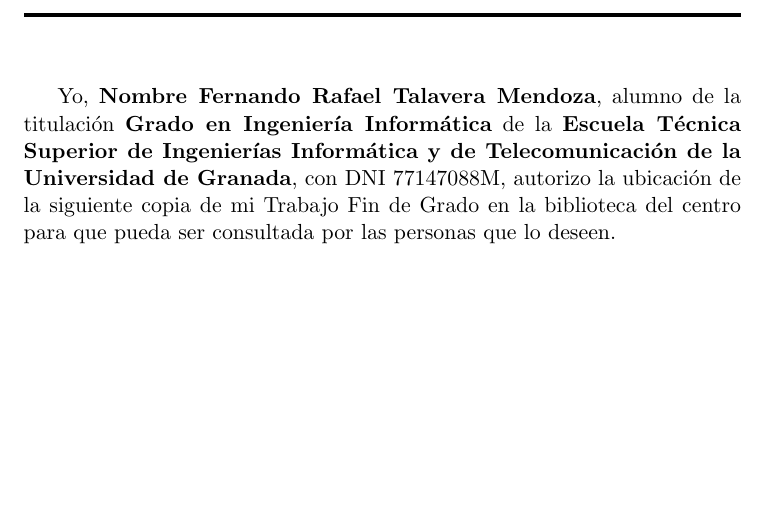
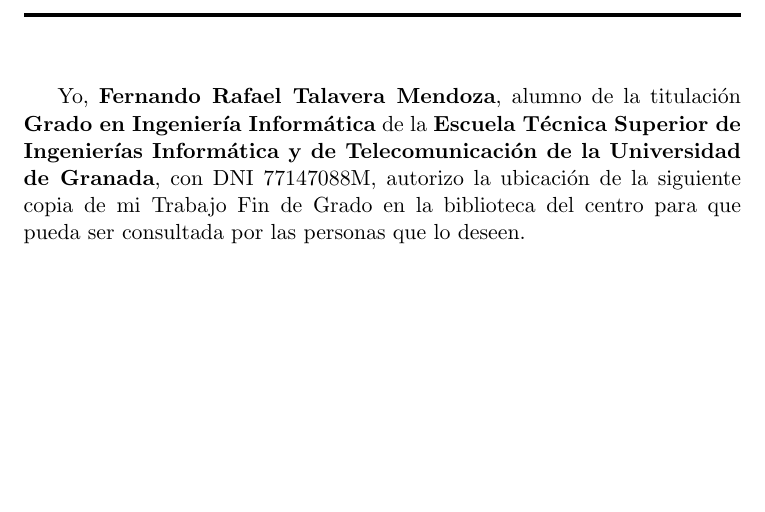
Before and after one commit to y310w/IoTBlockchainAPP, a LaTeX document (documentacion/main.tex, which reads documentacion/prefacios/prefacio.tex): part of page 7 of 105, cut so that both start at the same text. Compiled offline with pdfLaTeX.

Commit message:
Correcciones finales

```diff
--- a/documentacion/prefacios/prefacio.tex
+++ b/documentacion/prefacios/prefacio.tex
@@ -75,7 +75,7 @@
 
 \noindent\rule[-1ex]{\textwidth}{2pt}\\[4.5ex]
 
-Yo, \textbf{Nombre Fernando Rafael Talavera Mendoza}, alumno de la titulación \textbf{Grado en Ingeniería Informática}
+Yo, \textbf{Fernando Rafael Talavera Mendoza}, alumno de la titulación \textbf{Grado en Ingeniería Informática}
 de la \textbf{Escuela Técnica Superior de Ingenierías Informática y de Telecomunicación de la Universidad de Granada},
 con DNI 77147088M, autorizo la ubicación de la siguiente copia de mi Trabajo Fin de Grado en la biblioteca del centro
 para que pueda ser consultada por las personas que lo deseen.
```
